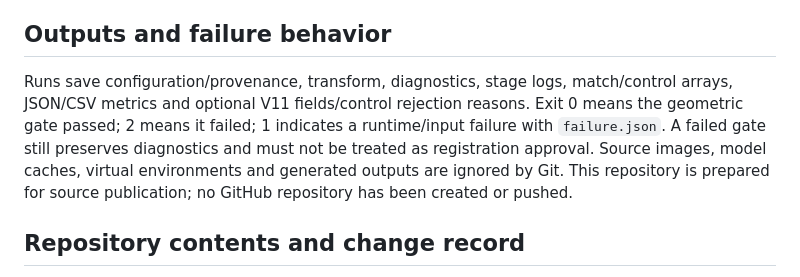
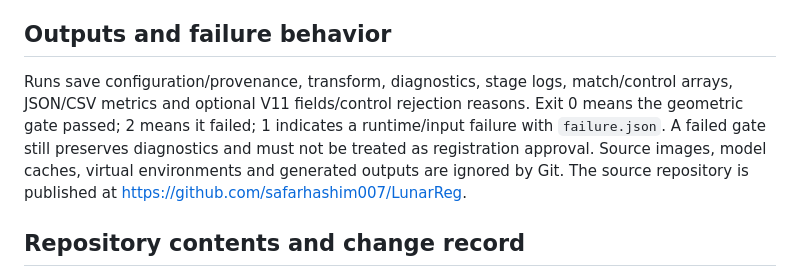
Before and after one commit to safarhashim007/LunarReg, a Markdown page: README.md, the part around the change. Rendered like a GitHub page.

Commit message:
docs: record published repository

```diff
--- a/README.md
+++ b/README.md
@@ -56,7 +56,7 @@ SIFT → RoMa configuration ablations → V7 multi-hypothesis mode selection →
 
 ## Outputs and failure behavior
 
-Runs save configuration/provenance, transform, diagnostics, stage logs, match/control arrays, JSON/CSV metrics and optional V11 fields/control rejection reasons. Exit 0 means the geometric gate passed; 2 means it failed; 1 indicates a runtime/input failure with `failure.json`. A failed gate still preserves diagnostics and must not be treated as registration approval. Source images, model caches, virtual environments and generated outputs are ignored by Git. This repository is prepared for source publication; no GitHub repository has been created or pushed.
+Runs save configuration/provenance, transform, diagnostics, stage logs, match/control arrays, JSON/CSV metrics and optional V11 fields/control rejection reasons. Exit 0 means the geometric gate passed; 2 means it failed; 1 indicates a runtime/input failure with `failure.json`. A failed gate still preserves diagnostics and must not be treated as registration approval. Source images, model caches, virtual environments and generated outputs are ignored by Git. The source repository is published at https://github.com/safarhashim007/LunarReg.
 
 ## Repository contents and change record
 
```
